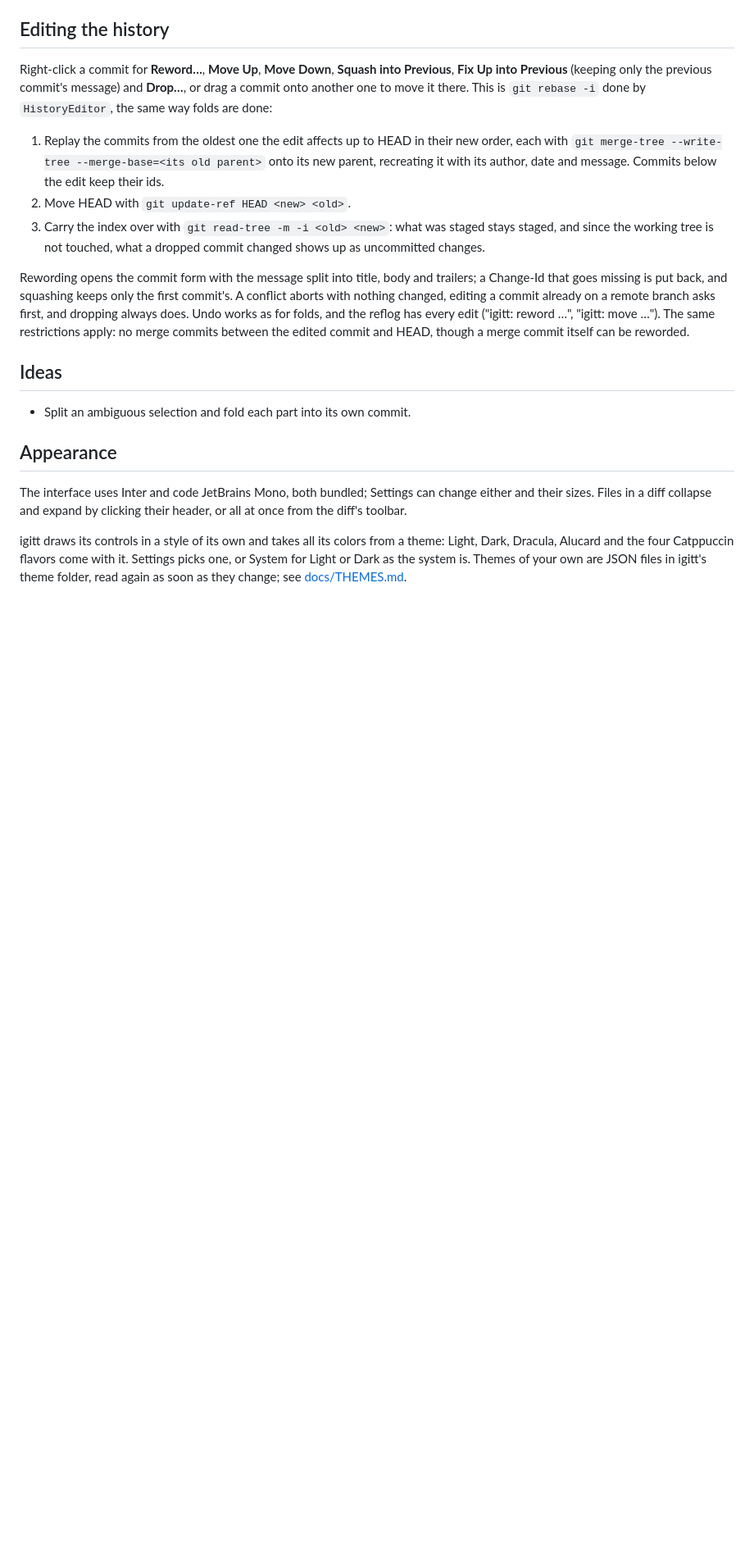
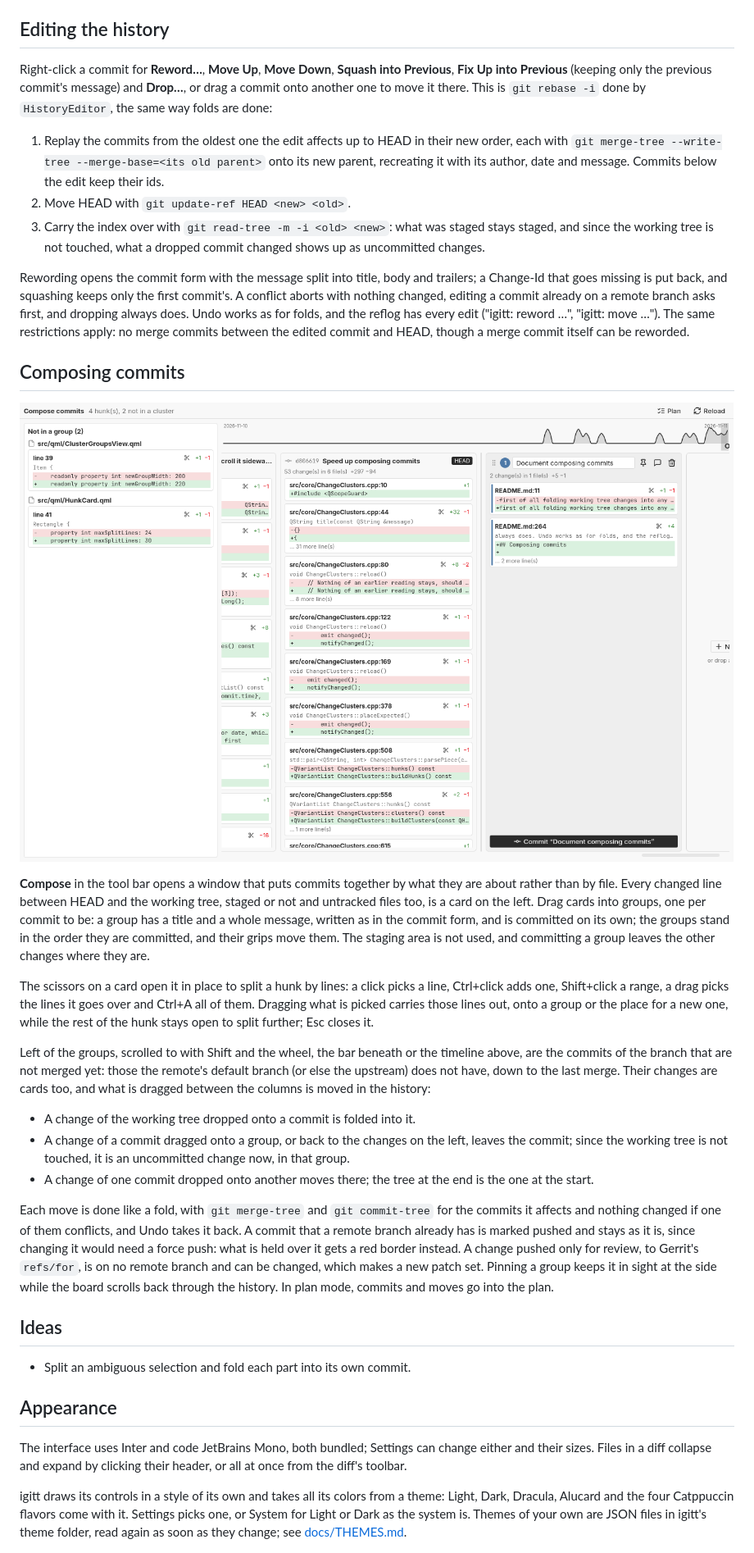
Before and after one commit to iam-peter/igitt, a Markdown page: README.md, the part around one of its changes. Shown at 82% size. Rendered like a GitHub page; pictures changed too: docs/screenshots/compose.png (added); blank space fills up the shorter version.

```diff
--- a/README.md
+++ b/README.md
@@ -261,6 +263,48 @@ always does. Undo works as for folds, and the reflog has every edit
 merge commits between the edited commit and HEAD, though a merge commit
 itself can be reworded.
 
+## Composing commits
+
+![Commits not merged yet beside a group of changes, with the timeline above them](docs/screenshots/compose.png)
+
+**Compose** in the tool bar opens a window that puts commits together by
+what they are about rather than by file. Every changed line between HEAD
+and the working tree, staged or not and untracked files too, is a card on
+the left. Drag cards into groups, one per commit to be: a group has a
+title and a whole message, written as in the commit form, and is
+committed on its own; the groups stand in the order they are committed,
+and their grips move them. The staging area is not used, and committing a
+group leaves the other changes where they are.
+
+The scissors on a card open it in place to split a hunk by lines: a click
+picks a line, Ctrl+click adds one, Shift+click a range, a drag picks the
+lines it goes over and Ctrl+A all of them. Dragging what is picked
+carries those lines out, onto a group or the place for a new one, while
+the rest of the hunk stays open to split further; Esc closes it.
+
+Left of the groups, scrolled to with Shift and the wheel, the bar beneath
+or the timeline above, are the commits of the branch that are not merged
+yet: those the remote's default branch (or else the upstream) does not
+have, down to the last merge. Their changes are cards too, and what is
+dragged between the columns is moved in the history:
+
+- A change of the working tree dropped onto a commit is folded into it.
+- A change of a commit dragged onto a group, or back to the changes on
+  the left, leaves the commit; since the working tree is not touched, it
+  is an uncommitted change now, in that group.
+- A change of one commit dropped onto another moves there; the tree at
+  the end is the one at the start.
+
+Each move is done like a fold, with `git merge-tree` and `git
+commit-tree` for the commits it affects and nothing changed if one of
+them conflicts, and Undo takes it back. A commit that a remote branch
+already has is marked pushed and stays as it is, since changing it would
+need a force push: what is held over it gets a red border instead. A
+change pushed only for review, to Gerrit's `refs/for`, is on no remote
+branch and can be changed, which makes a new patch set. Pinning a group
+keeps it in sight at the side while the board scrolls back through the
+history. In plan mode, commits and moves go into the plan.
+
 ## Ideas
 
 - Split an ambiguous selection and fold each part into its own commit.
```
Also changed, not shown: other parts of README.md (+5 -3 lines), 2 other files.
